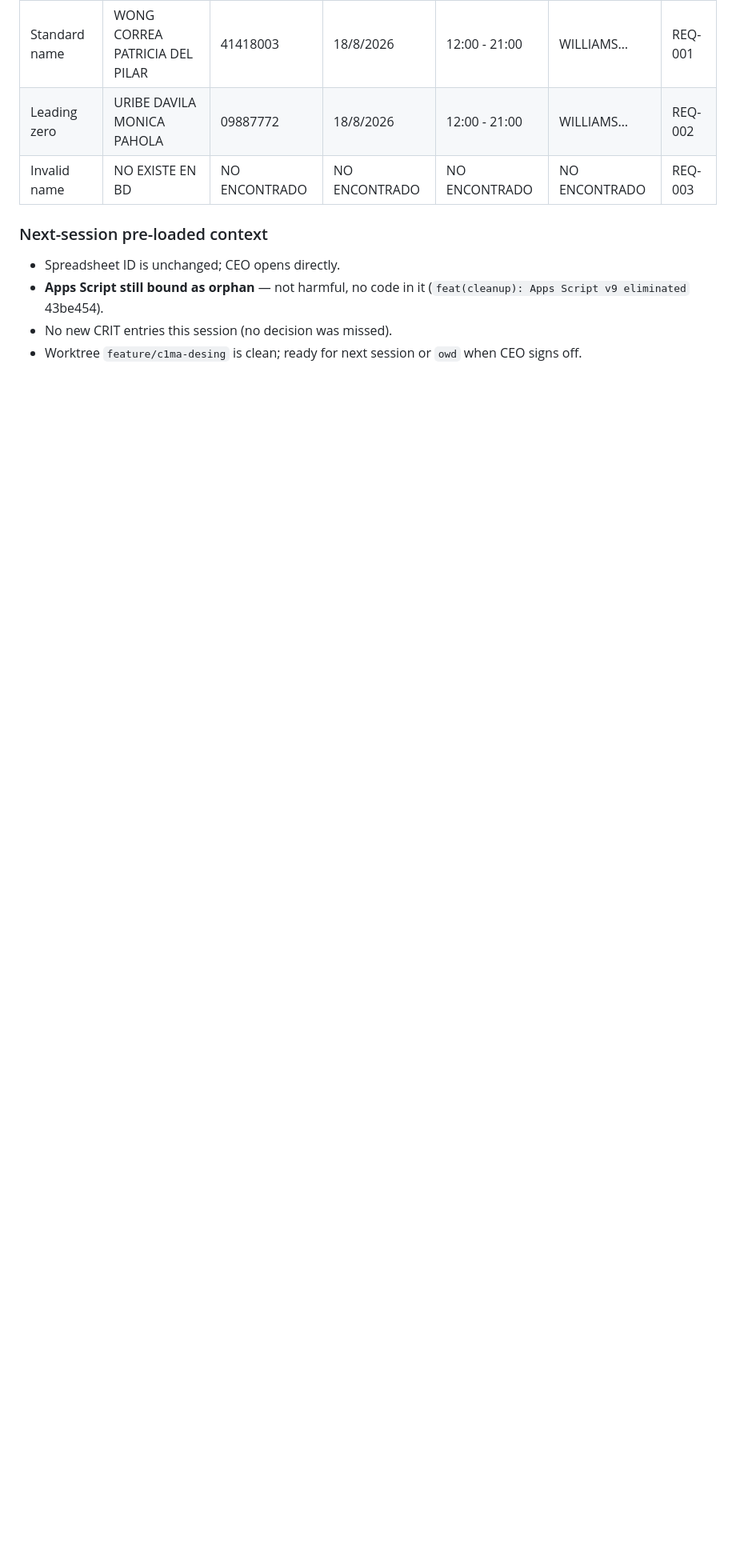
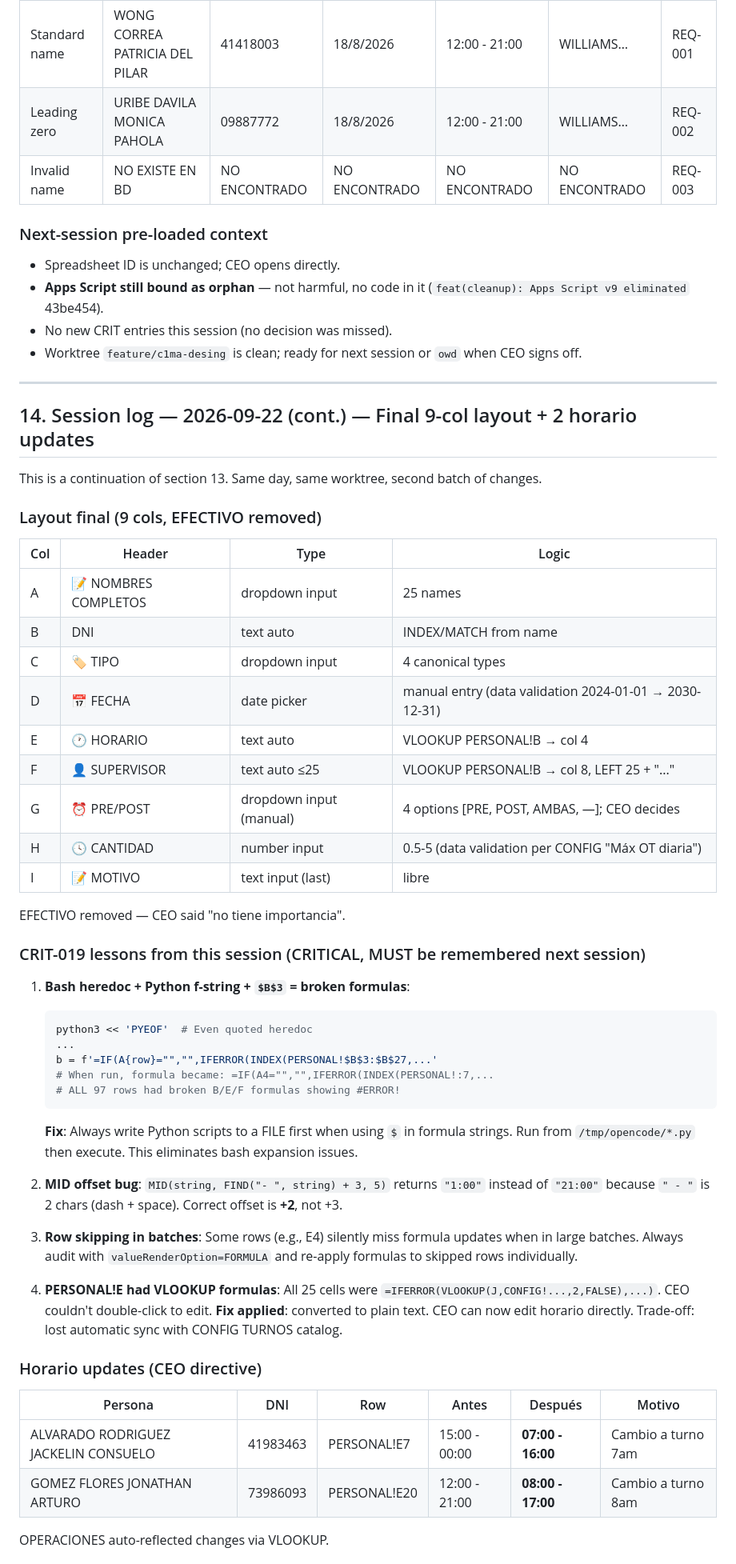
Before and after one commit to Alexander-Salvador/cima-generador, a Markdown page: docs/handoff/MEMORY.md, the part around one of its changes. Shown at 80% size. GitHub-like rendering; blank space fills up the shorter version.

Commit message:
docs(memory): session 2026-09-22 cont. — final 9-col layout + 2 horario updates

````diff
--- a/docs/handoff/MEMORY.md
+++ b/docs/handoff/MEMORY.md
@@ -428,3 +428,53 @@ Rows 4–100 (97 data rows). H+ hidden.
 - **Apps Script still bound as orphan** — not harmful, no code in it (`feat(cleanup): Apps Script v9 eliminated` 43be454).
 - No new CRIT entries this session (no decision was missed).
 - Worktree `feature/c1ma-desing` is clean; ready for next session or `owd` when CEO signs off.
+
+---
+
+## 14. Session log — 2026-09-22 (cont.) — Final 9-col layout + 2 horario updates
+
+This is a continuation of section 13. Same day, same worktree, second batch of changes.
+
+### Layout final (9 cols, EFECTIVO removed)
+
+| Col | Header | Type | Logic |
+|---|---|---|---|
+| A | 📝 NOMBRES COMPLETOS | dropdown input | 25 names |
+| B | DNI | text auto | INDEX/MATCH from name |
+| C | 🏷️ TIPO | dropdown input | 4 canonical types |
+| D | 📅 FECHA | date picker | manual entry (data validation 2024-01-01 → 2030-12-31) |
+| E | 🕐 HORARIO | text auto | VLOOKUP PERSONAL!B → col 4 |
+| F | 👤 SUPERVISOR | text auto ≤25 | VLOOKUP PERSONAL!B → col 8, LEFT 25 + "..." |
+| G | ⏰ PRE/POST | dropdown input (manual) | 4 options [PRE, POST, AMBAS, —]; CEO decides |
+| H | 🕓 CANTIDAD | number input | 0.5-5 (data validation per CONFIG "Máx OT diaria") |
+| I | 📝 MOTIVO | text input (last) | libre |
+
+EFECTIVO removed — CEO said "no tiene importancia".
+
+### CRIT-019 lessons from this session (CRITICAL, MUST be remembered next session)
+
+1. **Bash heredoc + Python f-string + `$B$3` = broken formulas**:
+   ```bash
+   python3 << 'PYEOF'  # Even quoted heredoc
+   ...
+   b = f'=IF(A{row}="","",IFERROR(INDEX(PERSONAL!$B$3:$B$27,...'
+   # When run, formula became: =IF(A4="","",IFERROR(INDEX(PERSONAL!:7,...
+   # ALL 97 rows had broken B/E/F formulas showing #ERROR!
+   ```
+   **Fix**: Always write Python scripts to a FILE first when using `$` in formula strings. Run from `/tmp/opencode/*.py` then execute. This eliminates bash expansion issues.
+
+2. **MID offset bug**: `MID(string, FIND("- ", string) + 3, 5)` returns `"1:00"` instead of `"21:00"` because `" - "` is 2 chars (dash + space). Correct offset is **+2**, not +3.
+
+3. **Row skipping in batches**: Some rows (e.g., E4) silently miss formula updates when in large batches. Always audit with `valueRenderOption=FORMULA` and re-apply formulas to skipped rows individually.
+
+4. **PERSONAL!E had VLOOKUP formulas**: All 25 cells were `=IFERROR(VLOOKUP(J,CONFIG!...,2,FALSE),...)`. CEO couldn't double-click to edit. **Fix applied**: converted to plain text. CEO can now edit horario directly. Trade-off: lost automatic sync with CONFIG TURNOS catalog.
+
+### Horario updates (CEO directive)
+
+| Persona | DNI | Row | Antes | Después | Motivo |
+|---|---|---|---|---|---|
+| ALVARADO RODRIGUEZ JACKELIN CONSUELO | 41983463 | PERSONAL!E7 | 15:00 - 00:00 | **07:00 - 16:00** | Cambio a turno 7am |
+| GOMEZ FLORES JONATHAN ARTURO | 73986093 | PERSONAL!E20 | 12:00 - 21:00 | **08:00 - 17:00** | Cambio a turno 8am |
+
+OPERACIONES auto-reflected changes via VLOOKUP.
+
````
Also changed, not shown: other parts of docs/handoff/MEMORY.md (+26 -1 lines).
